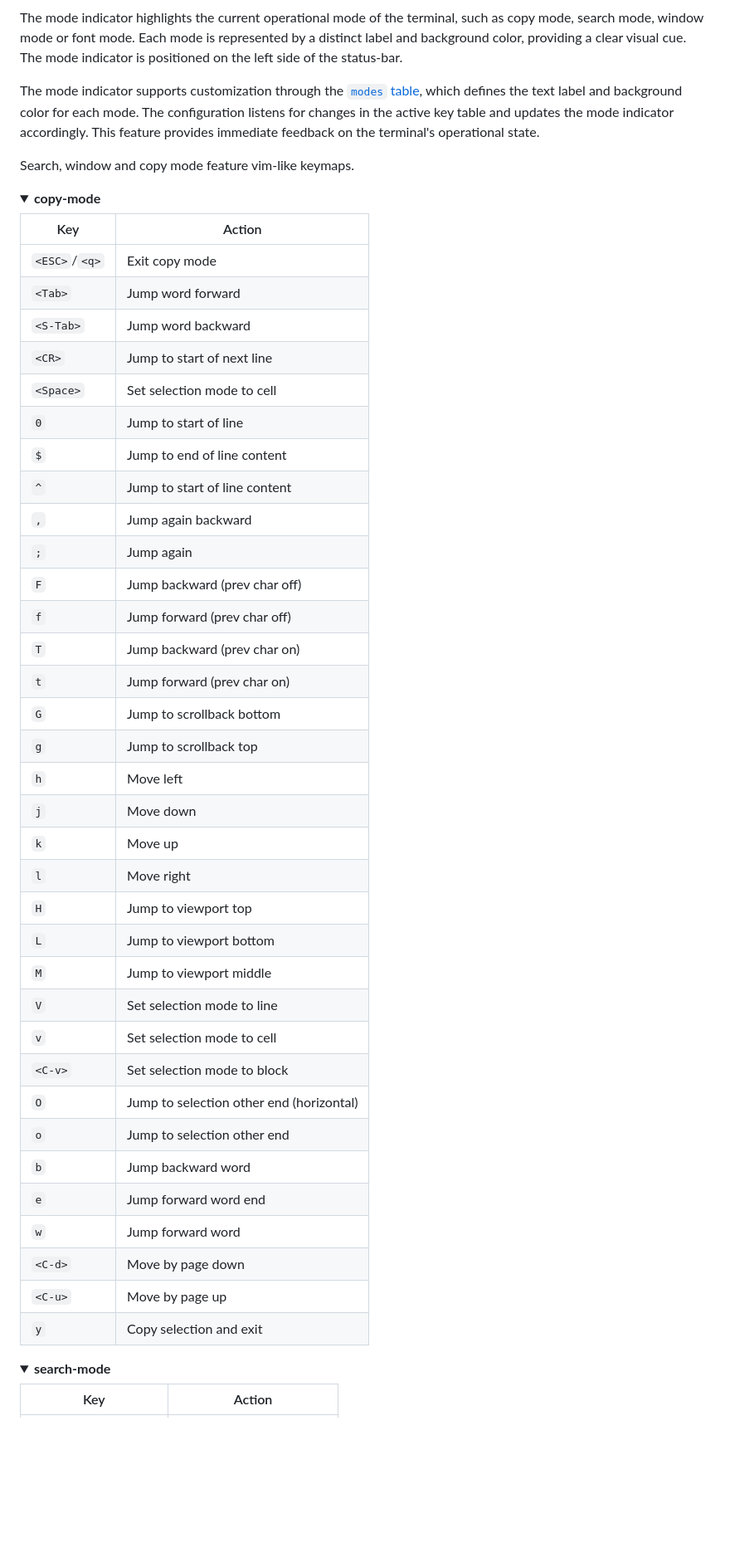
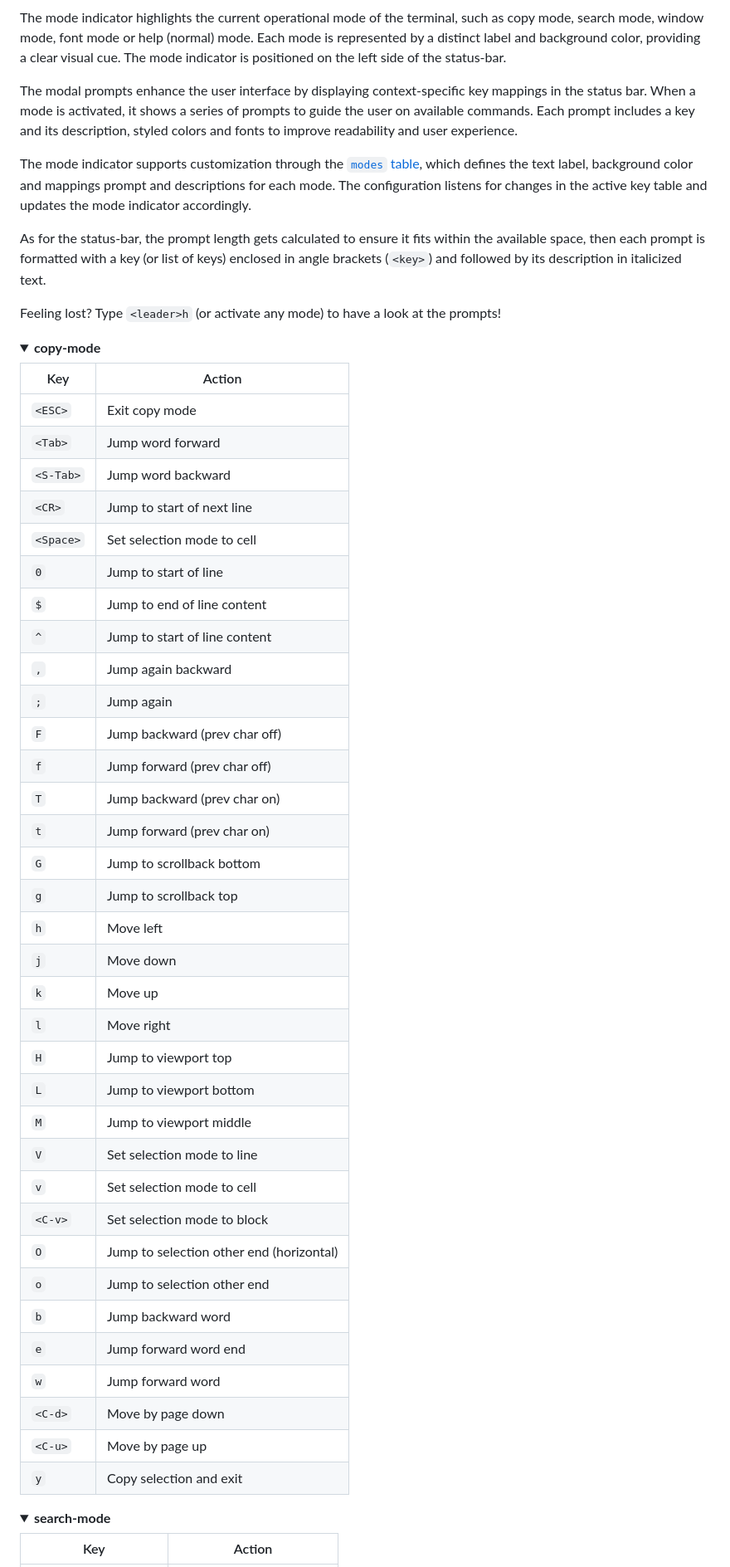
Before and after one commit to sravioli/wezterm, a Markdown page: README.md, the part around one of its changes. Shown at 83% size. GitHub-like rendering; folded sections open; blank space fills up the shorter version.

```diff
--- a/README.md
+++ b/README.md
@@ -37,16 +55,27 @@ Compare to stock Wezterm:
 
 The mode indicator highlights the current operational mode of the terminal, such
-as copy mode, search mode, window mode or font mode.  Each mode is represented by
-a distinct label and background color, providing a clear visual cue.  The mode
-indicator is positioned on the left side of the status-bar.
+as copy mode, search mode, window mode, font mode or help (normal) mode.  Each
+mode is represented by a distinct label and background color, providing a clear
+visual cue.  The mode indicator is positioned on the left side of the status-bar.
+
+The modal prompts enhance the user interface by displaying context-specific key
+mappings in the status bar.  When a mode is activated, it shows a series of
+prompts to guide the user on available commands. Each prompt includes a key and
+its description, styled colors and fonts to improve readability and user
+experience.
 
 The mode indicator supports customization through the [`modes`
-table](./events/update-status.lua), which defines the text label and background
-color for each mode.  The configuration listens for changes in the active key
-table and updates the mode indicator accordingly. This feature provides
-immediate feedback on the terminal's operational state.
+table](./utils/modes_list.lua), which defines the text label, background color
+and mappings prompt and descriptions for each mode.  The configuration listens
+for changes in the active key table and updates the mode indicator accordingly.
 
-Search, window and copy mode feature vim-like keymaps.
+As for the status-bar, the prompt length gets calculated to ensure it fits within
+the available space, then each prompt is formatted with a key (or list of keys)
+enclosed in angle brackets (`<key>`) and followed by its description in
+italicized text.
+
+Feeling lost?  Type `<leader>h` (or activate any mode) to have a look at the
+prompts!
 
 <!--{{{1 MODES KEYMAPS -->
 
@@ -54,42 +83,42 @@ Search, window and copy mode feature vim-like keymaps.
 <details>
   <summary><strong>copy-mode</strong></summary>
 
-  | Key           | Action                                   |
-  | ------------- | ---------------------------------------- |
-  | `<ESC>`/`<q>` | Exit copy mode                           |
-  | `<Tab>`       | Jump word forward                        |
-  | `<S-Tab>`     | Jump word backward                       |
-  | `<CR>`        | Jump to start of next line               |
-  | `<Space>`     | Set selection mode to cell               |
-  | `0`           | Jump to start of line                    |
-  | `$`           | Jump to end of line content              |
-  | `^`           | Jump to start of line content            |
-  | `,`           | Jump again backward                      |
-  | `;`           | Jump again                               |
-  | `F`           | Jump backward (prev char off)            |
-  | `f`           | Jump forward (prev char off)             |
-  | `T`           | Jump backward (prev char on)             |
-  | `t`           | Jump forward (prev char on)              |
-  | `G`           | Jump to scrollback bottom                |
-  | `g`           | Jump to scrollback top                   |
-  | `h`           | Move left                                |
-  | `j`           | Move down                                |
-  | `k`           | Move up                                  |
-  | `l`           | Move right                               |
-  | `H`           | Jump to viewport top                     |
-  | `L`           | Jump to viewport bottom                  |
-  | `M`           | Jump to viewport middle                  |
-  | `V`           | Set selection mode to line               |
-  | `v`           | Set selection mode to cell               |
-  | `<C-v>`       | Set selection mode to block              |
-  | `O`           | Jump to selection other end (horizontal) |
-  | `o`           | Jump to selection other end              |
-  | `b`           | Jump backward word                       |
-  | `e`           | Jump forward word end                    |
-  | `w`           | Jump forward word                        |
-  | `<C-d>`       | Move by page down                        |
-  | `<C-u>`       | Move by page up                          |
-  | `y`           | Copy selection and exit                  |
+  | Key       | Action                                   |
+  | --------- | ---------------------------------------- |
+  | `<ESC>`   | Exit copy mode                           |
+  | `<Tab>`   | Jump word forward                        |
+  | `<S-Tab>` | Jump word backward                       |
+  | `<CR>`    | Jump to start of next line               |
+  | `<Space>` | Set selection mode to cell               |
+  | `0`       | Jump to start of line                    |
+  | `$`       | Jump to end of line content              |
+  | `^`       | Jump to start of line content            |
+  | `,`       | Jump again backward                      |
+  | `;`       | Jump again                               |
+  | `F`       | Jump backward (prev char off)            |
+  | `f`       | Jump forward (prev char off)             |
+  | `T`       | Jump backward (prev char on)             |
+  | `t`       | Jump forward (prev char on)              |
+  | `G`       | Jump to scrollback bottom                |
+  | `g`       | Jump to scrollback top                   |
+  | `h`       | Move left                                |
+  | `j`       | Move down                                |
+  | `k`       | Move up                                  |
+  | `l`       | Move right                               |
+  | `H`       | Jump to viewport top                     |
+  | `L`       | Jump to viewport bottom                  |
+  | `M`       | Jump to viewport middle                  |
+  | `V`       | Set selection mode to line               |
+  | `v`       | Set selection mode to cell               |
+  | `<C-v>`   | Set selection mode to block              |
+  | `O`       | Jump to selection other end (horizontal) |
+  | `o`       | Jump to selection other end              |
+  | `b`       | Jump backward word                       |
+  | `e`       | Jump forward word end                    |
+  | `w`       | Jump forward word                        |
+  | `<C-d>`   | Move by page down                        |
+  | `<C-u>`   | Move by page up                          |
+  | `y`       | Copy selection and exit                  |
 
 </details>
 <!-- }}}  -->
```
Also changed, not shown: other parts of README.md (+34 -14 lines), .github/assets/prompts-font-showcase.png (added), .github/assets/prompts-help-showcase.png (added), .github/assets/prompts-search-showcase.png (added), .github/assets/prompts-window-showcase.png (added).
